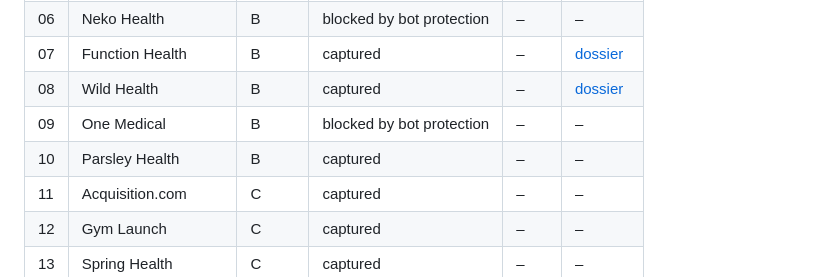
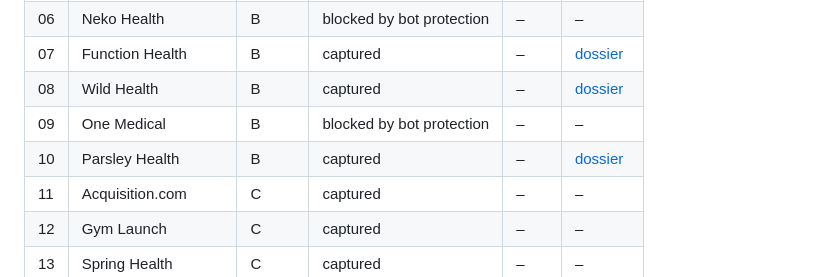
Before and after one commit to HendriVi/betterhealth-website, a Markdown page: research/README.md, the part around the change. GitHub-like rendering.

Commit message:
Add Parsley Health dossier
Co-Authored-By: Claude Sonnet 5.5 <noreply@anthropic.com>
Claude-Session: https://claude.ai/code/session_01QyMtVTyJ1uRENwvziPXbWU

```diff
--- a/research/README.md
+++ b/research/README.md
@@ -58,7 +58,7 @@ research/
 | 07 | Function Health | B | captured | – | [dossier](dossiers/07-function-health.md) |
 | 08 | Wild Health | B | captured | – | [dossier](dossiers/08-wild-health.md) |
 | 09 | One Medical | B | blocked by bot protection | – | – |
-| 10 | Parsley Health | B | captured | – | – |
+| 10 | Parsley Health | B | captured | – | [dossier](dossiers/10-parsley-health.md) |
 | 11 | Acquisition.com | C | captured | – | – |
 | 12 | Gym Launch | C | captured | – | – |
 | 13 | Spring Health | C | captured | – | – |
```
Also changed, not shown: research/dossiers/10-parsley-health.md (added, +142 -0 lines).
